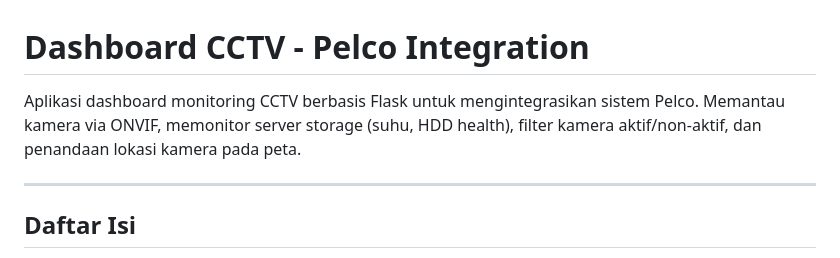
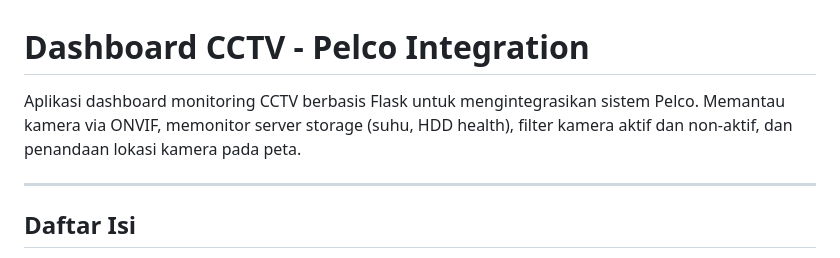
Before and after one commit to nurfauziskandar/Dashboard-CCTV, a Markdown page: README.md, the part around the change. GitHub-like rendering.

Commit message:
push main

```diff
--- a/README.md
+++ b/README.md
@@ -1,6 +1,6 @@
 # Dashboard CCTV - Pelco Integration
 
-Aplikasi dashboard monitoring CCTV berbasis Flask untuk mengintegrasikan sistem Pelco. Memantau kamera via ONVIF, memonitor server storage (suhu, HDD health), filter kamera aktif/non-aktif, dan penandaan lokasi kamera pada peta.
+Aplikasi dashboard monitoring CCTV berbasis Flask untuk mengintegrasikan sistem Pelco. Memantau kamera via ONVIF, memonitor server storage (suhu, HDD health), filter kamera aktif dan non-aktif, dan penandaan lokasi kamera pada peta.
 
 ---
 
```
